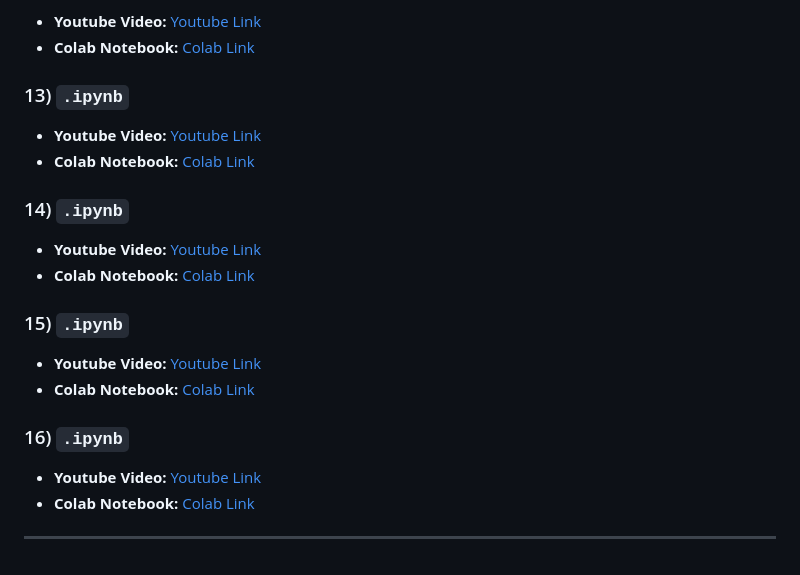
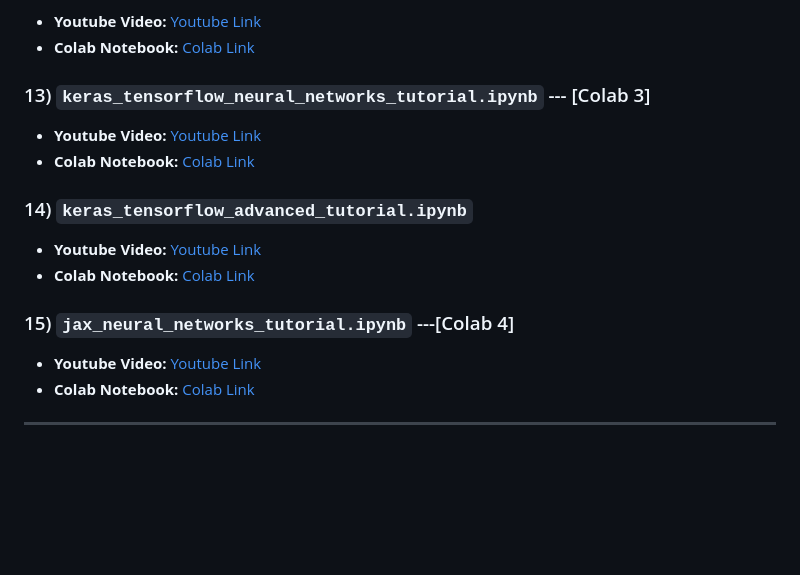
Before and after one commit to shreramsp/SJSU-Deep-Learning-CMPE-258, a Markdown page: Assignment-2--Neural-Network-Colab-Executions/README.md, the part around one of its changes. Rendered like a GitHub page; blank space fills up the shorter version.

Commit message:
Update Colab notebook links and titles in README

```diff
--- a/Assignment-2--Neural-Network-Colab-Executions/README.md
+++ b/Assignment-2--Neural-Network-Colab-Executions/README.md
@@ -55,5 +55,5 @@ Each notebook includes a corresponding walkthrough video.
 - **Youtube Video:** [Youtube Link]()
 - **Colab Notebook:** [Colab Link](https://colab.research.google.com/drive/1IjmN8STbSaNK9cvcYu1IpOBmqvoqdp2F?usp=sharing)
 
-### 13) `.ipynb`
+### 13) `keras_tensorflow_neural_networks_tutorial.ipynb` --- [Colab 3]
 - **Youtube Video:** [Youtube Link]()
@@ -61,3 +61,3 @@ Each notebook includes a corresponding walkthrough video.
 
-### 14) `.ipynb`
+### 14) `keras_tensorflow_advanced_tutorial.ipynb`
 - **Youtube Video:** [Youtube Link]()
@@ -65,3 +65,3 @@ Each notebook includes a corresponding walkthrough video.
 
-### 15) `.ipynb`
+### 15) `jax_neural_networks_tutorial.ipynb` ---[Colab 4]
 - **Youtube Video:** [Youtube Link]()
@@ -69,5 +69,2 @@ Each notebook includes a corresponding walkthrough video.
 
-### 16) `.ipynb`
-- **Youtube Video:** [Youtube Link]()
-- **Colab Notebook:** [Colab Link]()
 ---
```
Also changed, not shown: other parts of Assignment-2--Neural-Network-Colab-Executions/README.md (+3 -3 lines).
